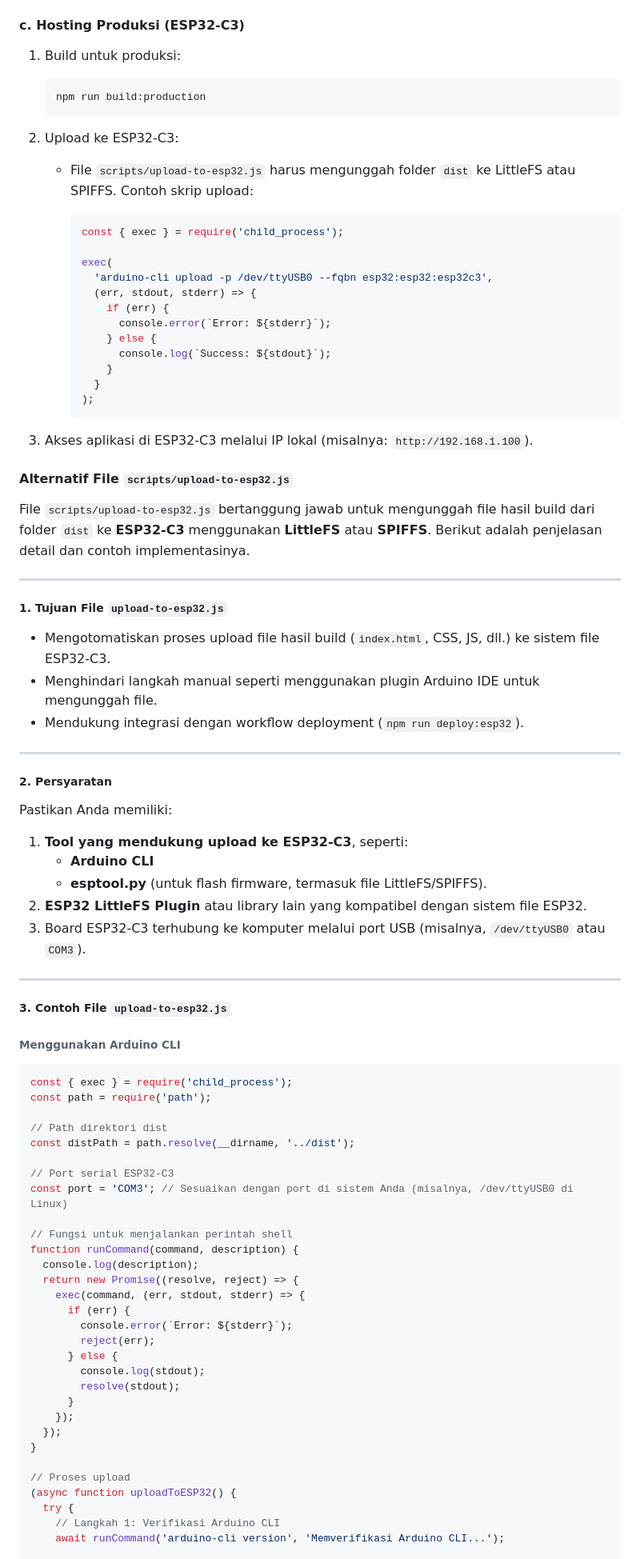
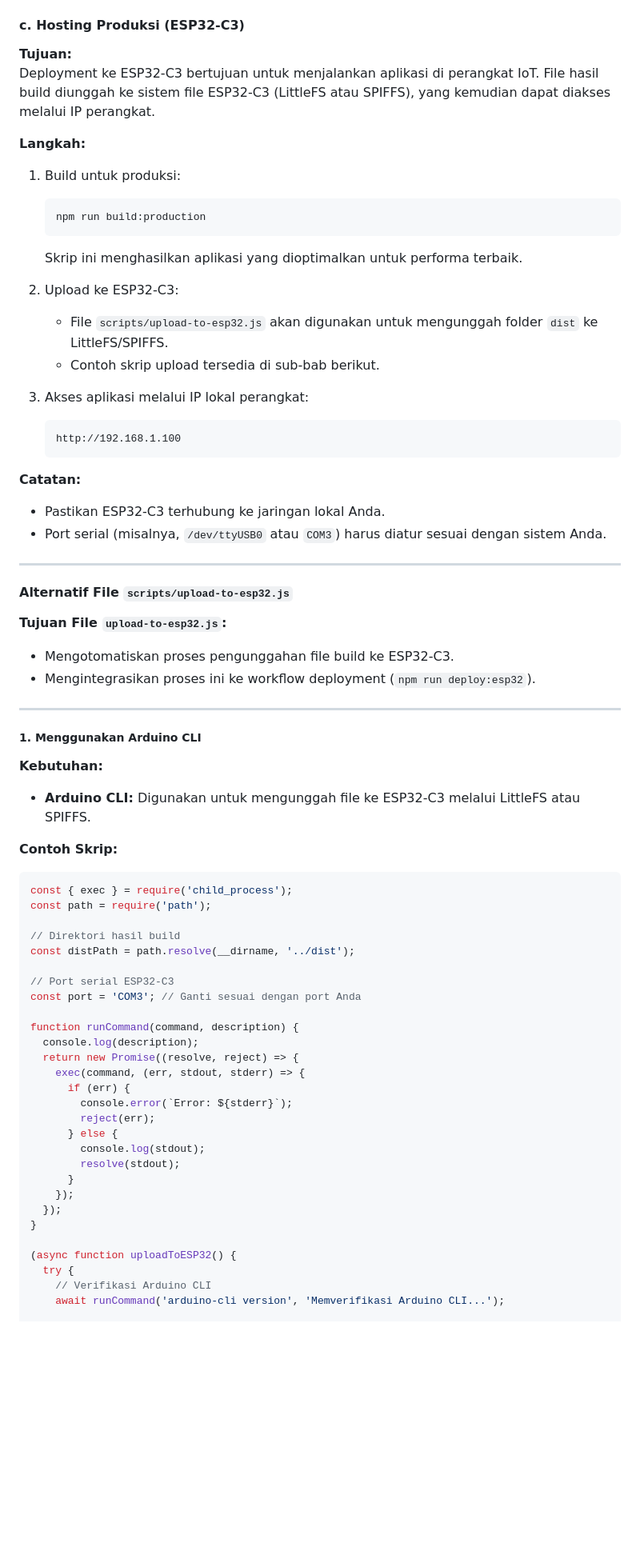
Before and after one commit to slametsampon/SmartActLink, a Markdown page: spa.md, the part around one of its changes. Shown at 80% size. Drawn GitHub-style; blank space fills up the shorter version.

````diff
--- a/spa.md
+++ b/spa.md
@@ -817,71 +909,62 @@ Jika pengguna mengakses `http://example.com/#/about`:
 #### **c. Hosting Produksi (ESP32-C3)**
 
+**Tujuan:**
+Deployment ke ESP32-C3 bertujuan untuk menjalankan aplikasi di perangkat IoT. File hasil build diunggah ke sistem file ESP32-C3 (LittleFS atau SPIFFS), yang kemudian dapat diakses melalui IP perangkat.
+
+**Langkah:**
+
 1. Build untuk produksi:
+
    ```bash
    npm run build:production
    ```
+
+   Skrip ini menghasilkan aplikasi yang dioptimalkan untuk performa terbaik.
+
 2. Upload ke ESP32-C3:
 
-   - File `scripts/upload-to-esp32.js` harus mengunggah folder `dist` ke LittleFS atau SPIFFS. Contoh skrip upload:
-
-     ```javascript
-     const { exec } = require('child_process');
-
-     exec(
-       'arduino-cli upload -p /dev/ttyUSB0 --fqbn esp32:esp32:esp32c3',
-       (err, stdout, stderr) => {
-         if (err) {
-           console.error(`Error: ${stderr}`);
-         } else {
-           console.log(`Success: ${stdout}`);
-         }
-       }
-     );
-     ```
-
-3. Akses aplikasi di ESP32-C3 melalui IP lokal (misalnya: `http://192.168.1.100`).
+   - File `scripts/upload-to-esp32.js` akan digunakan untuk mengunggah folder `dist` ke LittleFS/SPIFFS.
+   - Contoh skrip upload tersedia di sub-bab berikut.
+
+3. Akses aplikasi melalui IP lokal perangkat:
+   ```
+   http://192.168.1.100
+   ```
+
+**Catatan:**
+
+- Pastikan ESP32-C3 terhubung ke jaringan lokal Anda.
+- Port serial (misalnya, `/dev/ttyUSB0` atau `COM3`) harus diatur sesuai dengan sistem Anda.
+
+---
 
 #### **Alternatif File `scripts/upload-to-esp32.js`**
 
-File `scripts/upload-to-esp32.js` bertanggung jawab untuk mengunggah file hasil build dari folder `dist` ke **ESP32-C3** menggunakan **LittleFS** atau **SPIFFS**. Berikut adalah penjelasan detail dan contoh implementasinya.
-
----
-
-##### **1. Tujuan File `upload-to-esp32.js`**
-
-- Mengotomatiskan proses upload file hasil build (`index.html`, CSS, JS, dll.) ke sistem file ESP32-C3.
-- Menghindari langkah manual seperti menggunakan plugin Arduino IDE untuk mengunggah file.
-- Mendukung integrasi dengan workflow deployment (`npm run deploy:esp32`).
-
----
-
-##### **2. Persyaratan**
-
-Pastikan Anda memiliki:
-
-1. **Tool yang mendukung upload ke ESP32-C3**, seperti:
-   - **Arduino CLI**
-   - **esptool.py** (untuk flash firmware, termasuk file LittleFS/SPIFFS).
-2. **ESP32 LittleFS Plugin** atau library lain yang kompatibel dengan sistem file ESP32.
-3. Board ESP32-C3 terhubung ke komputer melalui port USB (misalnya, `/dev/ttyUSB0` atau `COM3`).
-
----
-
-##### **3. Contoh File `upload-to-esp32.js`**
-
-###### **Menggunakan Arduino CLI**
+**Tujuan File `upload-to-esp32.js`:**
+
+- Mengotomatiskan proses pengunggahan file build ke ESP32-C3.
+- Mengintegrasikan proses ini ke workflow deployment (`npm run deploy:esp32`).
+
+---
+
+##### **1. Menggunakan Arduino CLI**
+
+**Kebutuhan:**
+
+- **Arduino CLI:** Digunakan untuk mengunggah file ke ESP32-C3 melalui LittleFS atau SPIFFS.
+
+**Contoh Skrip:**
 
 ```javascript
 const { exec } = require('child_process');
 const path = require('path');
 
-// Path direktori dist
+// Direktori hasil build
 const distPath = path.resolve(__dirname, '../dist');
 
 // Port serial ESP32-C3
-const port = 'COM3'; // Sesuaikan dengan port di sistem Anda (misalnya, /dev/ttyUSB0 di Linux)
-
-// Fungsi untuk menjalankan perintah shell
+const port = 'COM3'; // Ganti sesuai dengan port Anda
+
 function runCommand(command, description) {
   console.log(description);
   return new Promise((resolve, reject) => {
@@ -897,9 +980,8 @@ function runCommand(command, description) {
   });
 }
 
-// Proses upload
 (async function uploadToESP32() {
   try {
-    // Langkah 1: Verifikasi Arduino CLI
+    // Verifikasi Arduino CLI
     await runCommand('arduino-cli version', 'Memverifikasi Arduino CLI...');
 
````
Also changed, not shown: other parts of spa.md (+243 -152 lines).
